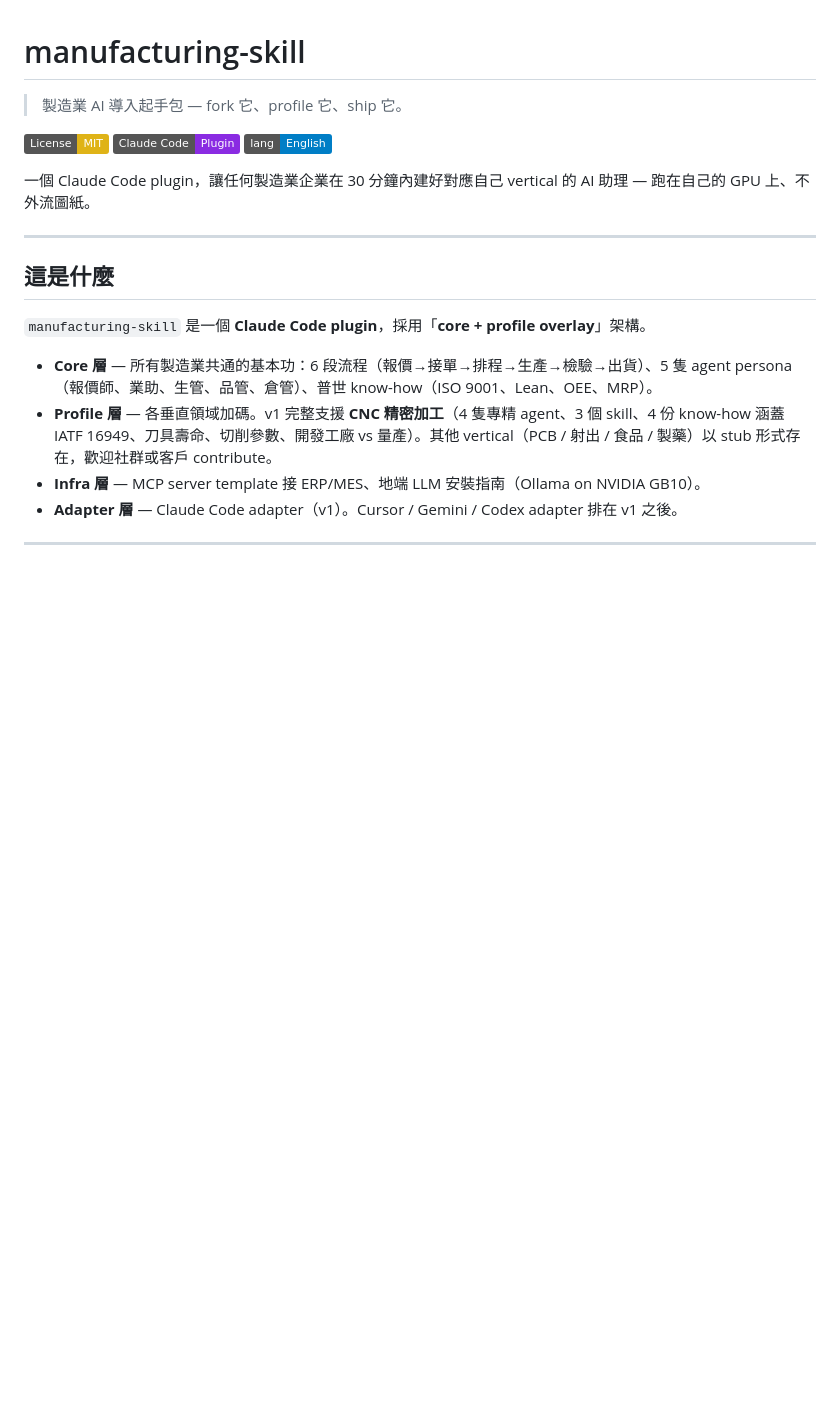
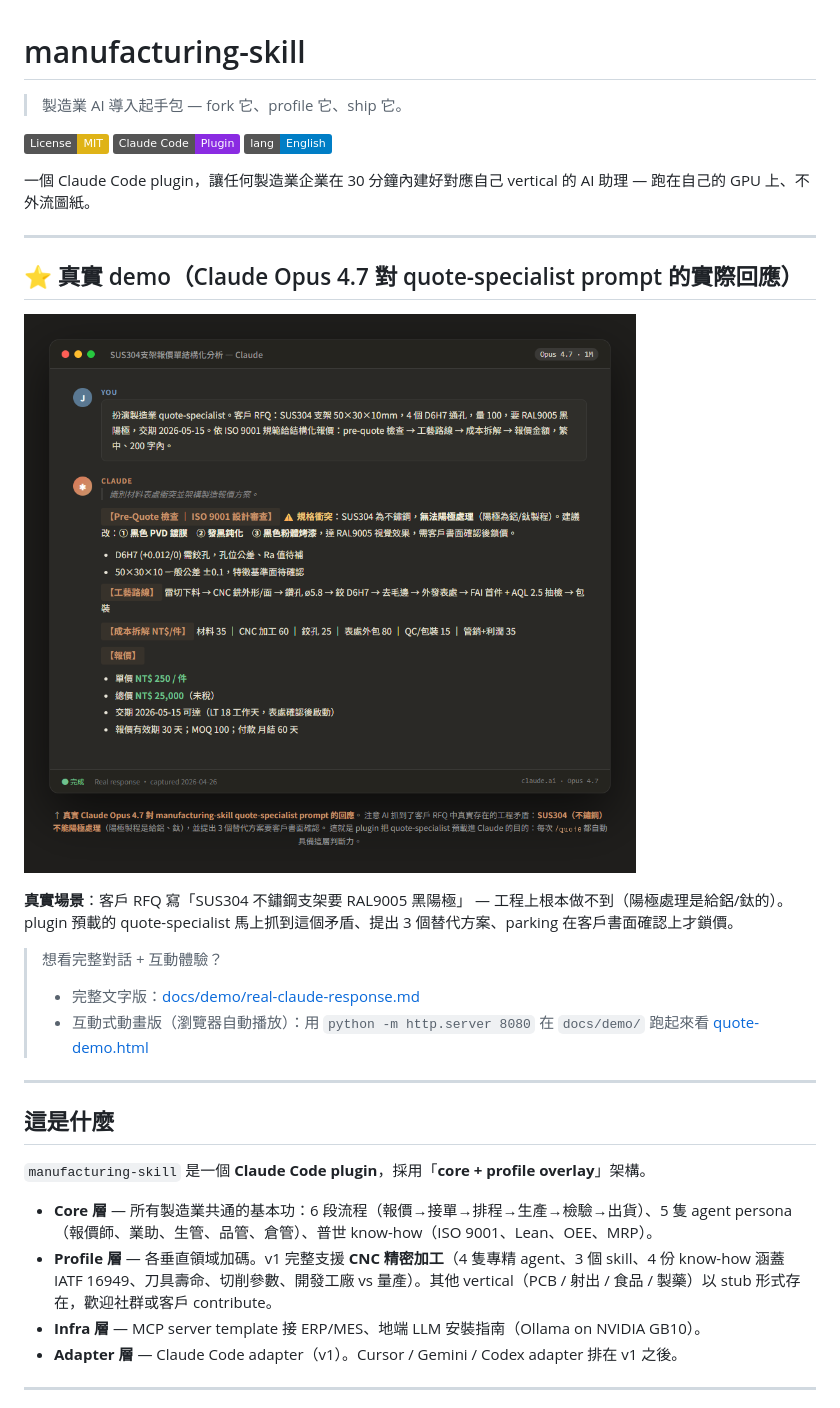
Before and after one commit to jason-simhope-ai/manufacturing-skill, a Markdown page: README.zh-TW.md, the part around the change. Rendered like a GitHub page; pictures changed too: docs/demo/screenshots/real-quote-demo.png (added); badges without logos; blank space fills up the shorter version.

```diff
--- a/README.zh-TW.md
+++ b/README.zh-TW.md
@@ -7,6 +7,19 @@
 [![English](https://img.shields.io/badge/lang-English-blue)](README.md)
 
 一個 Claude Code plugin，讓任何製造業企業在 30 分鐘內建好對應自己 vertical 的 AI 助理 — 跑在自己的 GPU 上、不外流圖紙。
+
+---
+
+## ⭐ 真實 demo（Claude Opus 4.7 對 quote-specialist prompt 的實際回應）
+
+![manufacturing-skill quote demo](docs/demo/screenshots/real-quote-demo.png)
+
+**真實場景**：客戶 RFQ 寫「SUS304 不鏽鋼支架要 RAL9005 黑陽極」 — 工程上根本做不到（陽極處理是給鋁/鈦的）。
+plugin 預載的 quote-specialist 馬上抓到這個矛盾、提出 3 個替代方案、parking 在客戶書面確認上才鎖價。
+
+> 想看完整對話 + 互動體驗？
+> - 完整文字版：[docs/demo/real-claude-response.md](docs/demo/real-claude-response.md)
+> - 互動式動畫版（瀏覽器自動播放）：用 `python -m http.server 8080` 在 `docs/demo/` 跑起來看 [quote-demo.html](docs/demo/quote-demo.html)
 
 ---
 
```
Also changed, not shown: README.md (+13 -0 lines), docs/demo/real-claude-response.md (added, +45 -0 lines), 2 other files.
